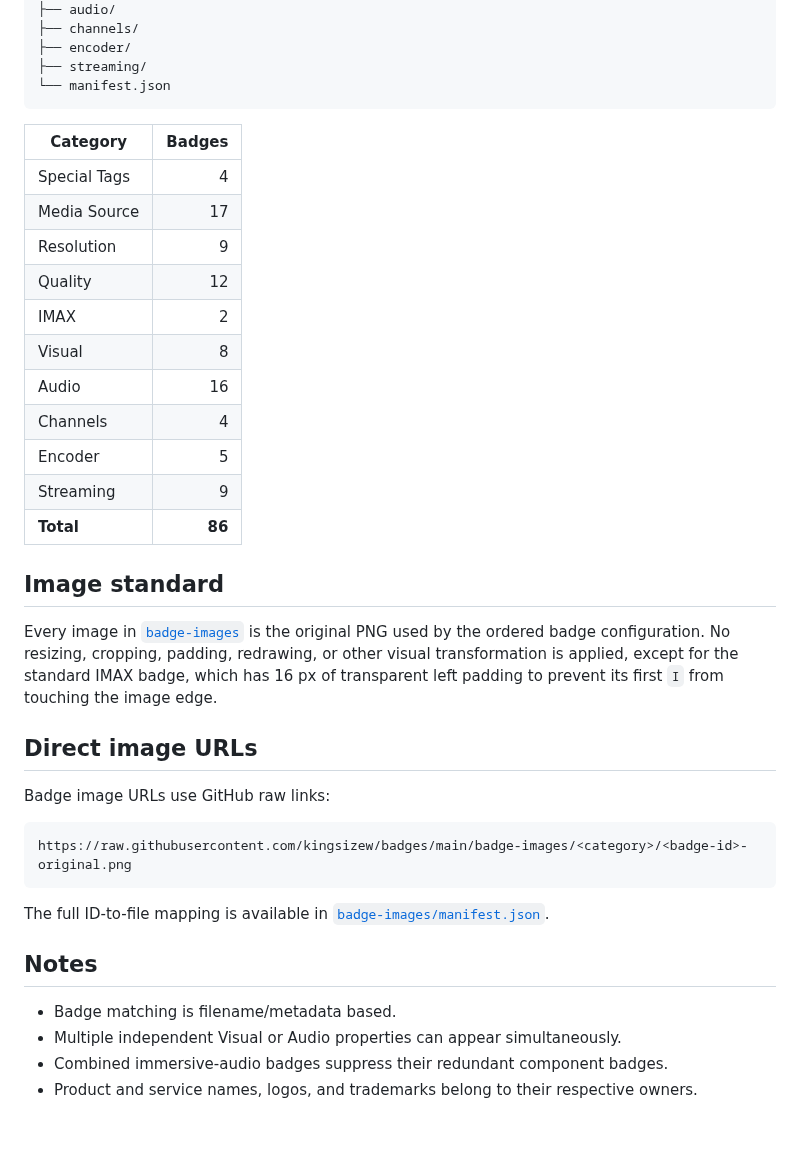
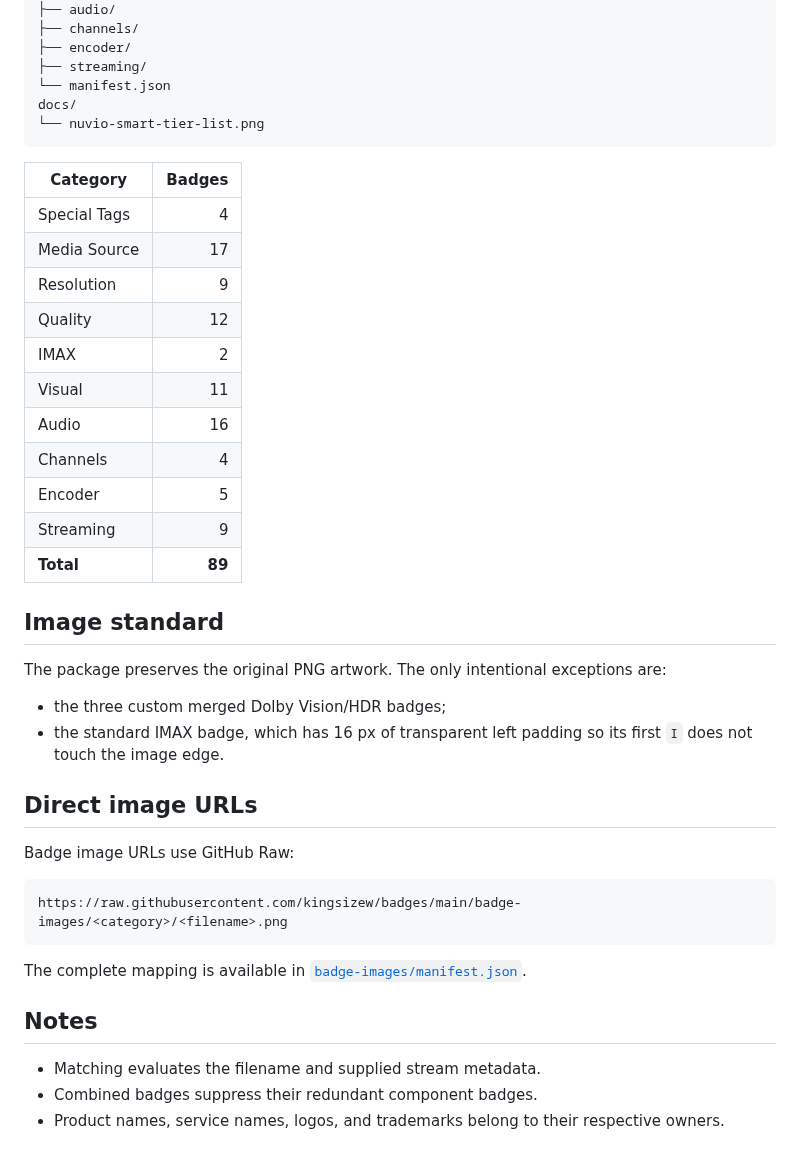
Before and after one commit to kingsizew/badges, a Markdown page: README.md, the part around one of its changes. GitHub-like rendering.

````diff
--- a/README.md
+++ b/README.md
@@ -117,6 +125,8 @@ badge-images/
 ├── encoder/
 ├── streaming/
 └── manifest.json
+docs/
+└── nuvio-smart-tier-list.png
 ```
 
 | Category | Badges |
@@ -126,36 +136,36 @@ badge-images/
 | Resolution | 9 |
 | Quality | 12 |
 | IMAX | 2 |
-| Visual | 8 |
+| Visual | 11 |
 | Audio | 16 |
 | Channels | 4 |
 | Encoder | 5 |
 | Streaming | 9 |
-| **Total** | **86** |
+| **Total** | **89** |
 
 ## Image standard
 
-Every image in [`badge-images`](badge-images) is the original PNG used by the
-ordered badge configuration. No resizing, cropping, padding, redrawing, or
-other visual transformation is applied, except for the standard IMAX badge,
-which has 16 px of transparent left padding to prevent its first `I` from
-touching the image edge.
+The package preserves the original PNG artwork. The only intentional
+exceptions are:
+
+- the three custom merged Dolby Vision/HDR badges;
+- the standard IMAX badge, which has 16 px of transparent left padding so its
+  first `I` does not touch the image edge.
 
 ## Direct image URLs
 
-Badge image URLs use GitHub raw links:
+Badge image URLs use GitHub Raw:
 
 ```text
-https://raw.githubusercontent.com/kingsizew/badges/main/badge-images/<category>/<badge-id>-original.png
+https://raw.githubusercontent.com/kingsizew/badges/main/badge-images/<category>/<filename>.png
 ```
 
-The full ID-to-file mapping is available in
+The complete mapping is available in
 [`badge-images/manifest.json`](badge-images/manifest.json).
 
 ## Notes
 
-- Badge matching is filename/metadata based.
-- Multiple independent Visual or Audio properties can appear simultaneously.
-- Combined immersive-audio badges suppress their redundant component badges.
-- Product and service names, logos, and trademarks belong to their respective
-  owners.
+- Matching evaluates the filename and supplied stream metadata.
+- Combined badges suppress their redundant component badges.
+- Product names, service names, logos, and trademarks belong to their
+  respective owners.
````
Also changed, not shown: other parts of README.md (+62 -54 lines), docs/nuvio-smart-tier-list.png, 5 other files.
